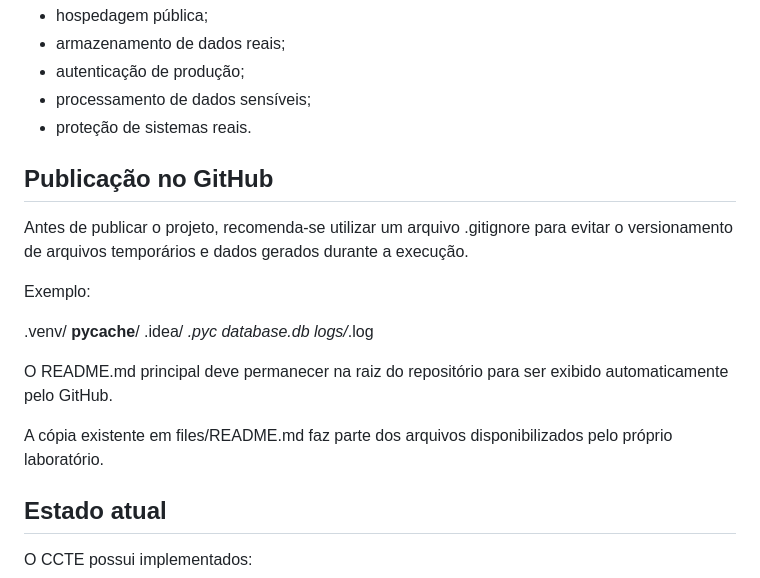
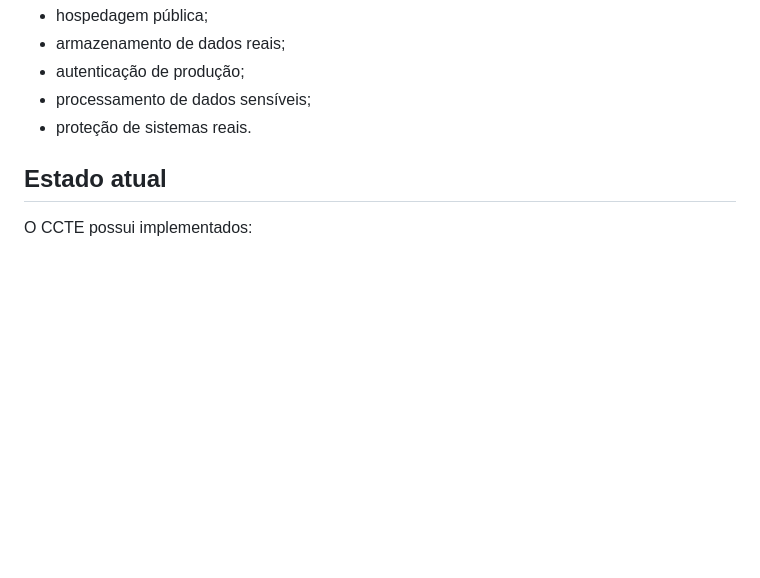
Before and after one commit to Ruivoexe/CCTE_TCC2, a Markdown page: README.md, the part around the change. GitHub-like rendering; blank space fills up the shorter version.

```diff
--- a/README.md
+++ b/README.md
@@ -612,22 +612,6 @@ O projeto não foi desenvolvido para:
 - processamento de dados sensíveis;
 - proteção de sistemas reais.
 
-## Publicação no GitHub
-
-Antes de publicar o projeto, recomenda-se utilizar um arquivo .gitignore para evitar o versionamento de arquivos temporários e dados gerados durante a execução.
-
-Exemplo:
-
-.venv/
-__pycache__/
-.idea/
-*.pyc
-database.db
-logs/*.log
-
-O README.md principal deve permanecer na raiz do repositório para ser exibido automaticamente pelo GitHub.
-
-A cópia existente em files/README.md faz parte dos arquivos disponibilizados pelo próprio laboratório.
 
 ## Estado atual
 
```
